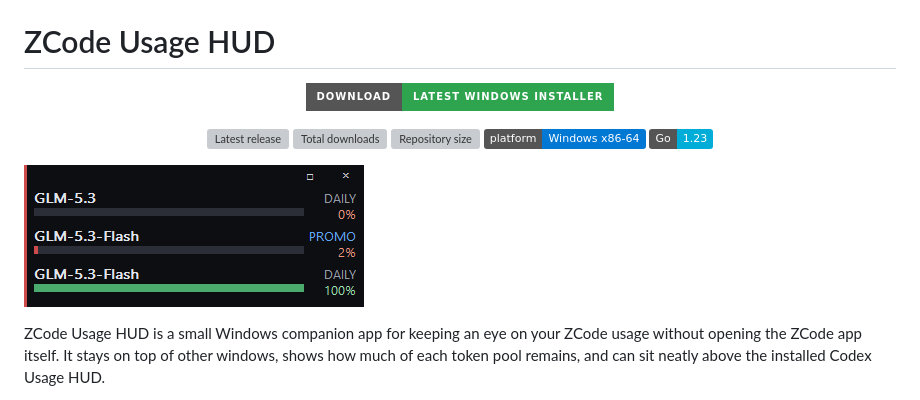
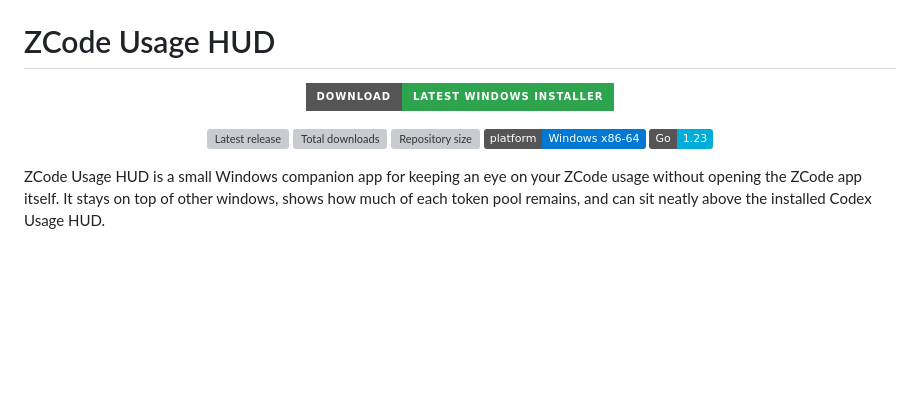
Before and after one commit to Void-Man-1/zcode-usage-hud, a Markdown page: README.md, the part around one of its changes. GitHub-like rendering; badges without logos; blank space fills up the shorter version; grey boxes are pictures that could not be loaded.

Commit message:
Improve README preview placement
Co-authored-by: Copilot App <223556219+Copilot@users.noreply.github.com>

```diff
--- a/README.md
+++ b/README.md
@@ -14,8 +14,6 @@
   <img src="https://img.shields.io/badge/Go-1.23-00ADD8?logo=go&logoColor=white" alt="Go 1.23">
 </p>
 
-![ZCode Usage HUD preview](docs/screenshots/zcode-usage-hud-preview.png)
-
 ZCode Usage HUD is a small Windows companion app for keeping an eye on your
 ZCode usage without opening the ZCode app itself. It stays on top of other
 windows, shows how much of each token pool remains, and can sit neatly above
```
Also changed, not shown: other parts of README.md (+6 -0 lines).
